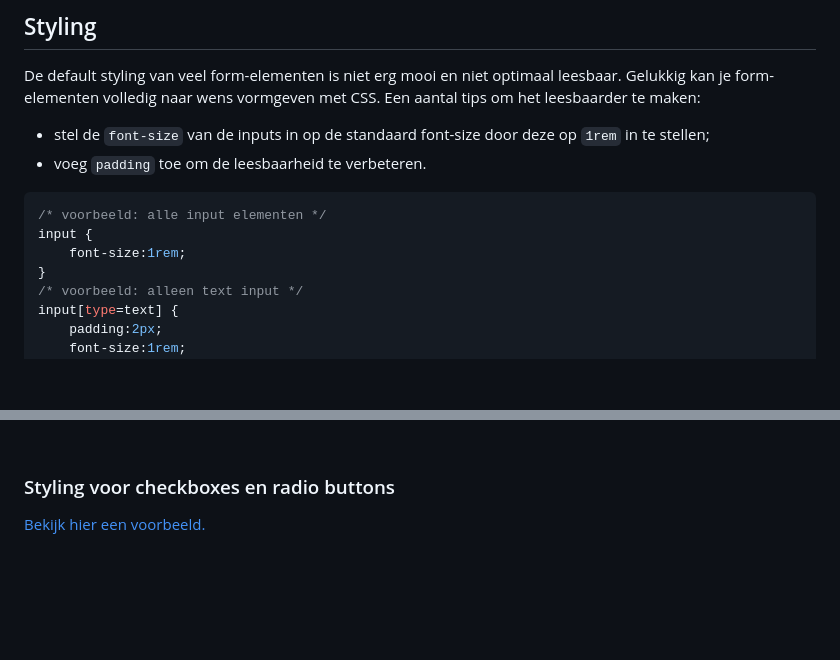
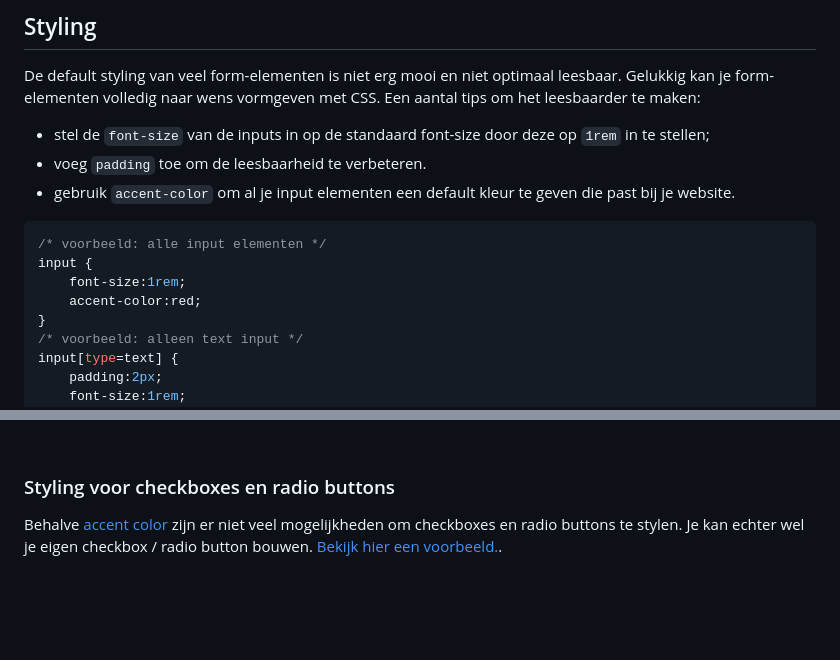
Before and after one commit to HR-CMGT/frontend-2024-2025, a Markdown page: les6/README.md, 2 parts joined by grey strips. GitHub-like rendering; blank space fills up the shorter version.

Commit message:
Add accent color

````diff
--- a/les6/README.md
+++ b/les6/README.md
@@ -217,11 +217,13 @@ In kwartaal 2 en 3 gaan we leren hoe we de ingevulde data uit het formulier kunn
 De default styling van veel form-elementen is niet erg mooi en niet optimaal leesbaar. Gelukkig kan je form-elementen volledig naar wens vormgeven met CSS. Een aantal tips om het leesbaarder te maken:
 - stel de `font-size` van de inputs in op de standaard font-size door deze op `1rem` in te stellen;
 - voeg `padding` toe om de leesbaarheid te verbeteren.
+- gebruik `accent-color` om al je input elementen een default kleur te geven die past bij je website.
 
 ```css
 /* voorbeeld: alle input elementen */
 input {
     font-size:1rem;
+    accent-color:red;
 }
 /* voorbeeld: alleen text input */
 input[type=text] {
@@ -263,8 +265,7 @@ button:active {
 
 ### Styling voor checkboxes en radio buttons
 
-[Bekijk hier een voorbeeld.](https://www.w3schools.com/howto/howto_css_custom_checkbox.asp)
-
+Behalve [accent color](https://developer.mozilla.org/en-US/docs/Web/CSS/accent-color) zijn er niet veel mogelijkheden om checkboxes en radio buttons te stylen. Je kan echter wel je eigen checkbox / radio button bouwen. [Bekijk hier een voorbeeld.](https://www.w3schools.com/howto/howto_css_custom_checkbox.asp).
 
 <br>
 <br>
````
